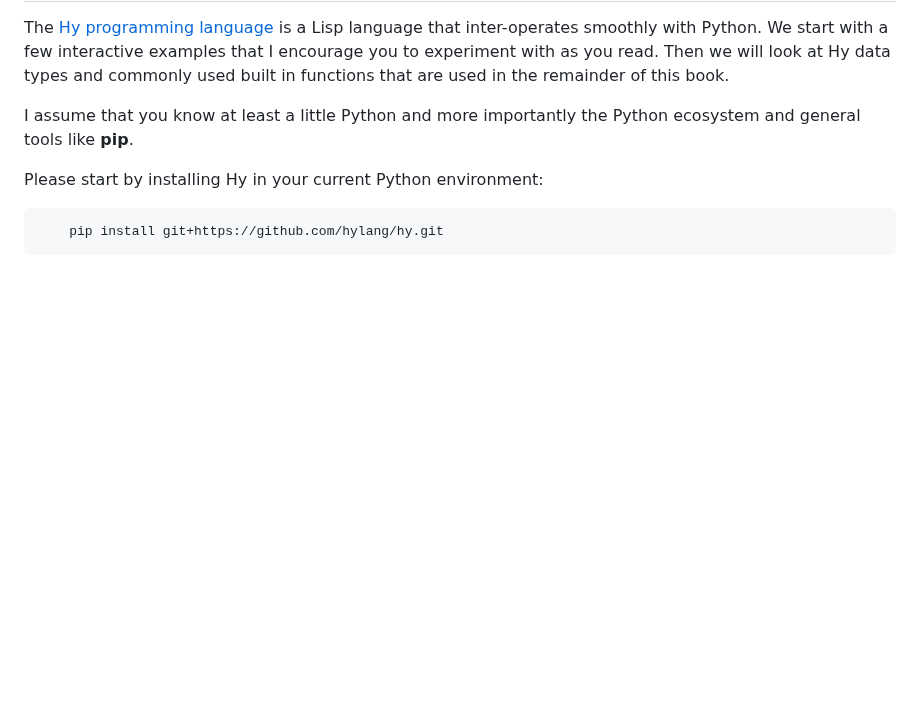
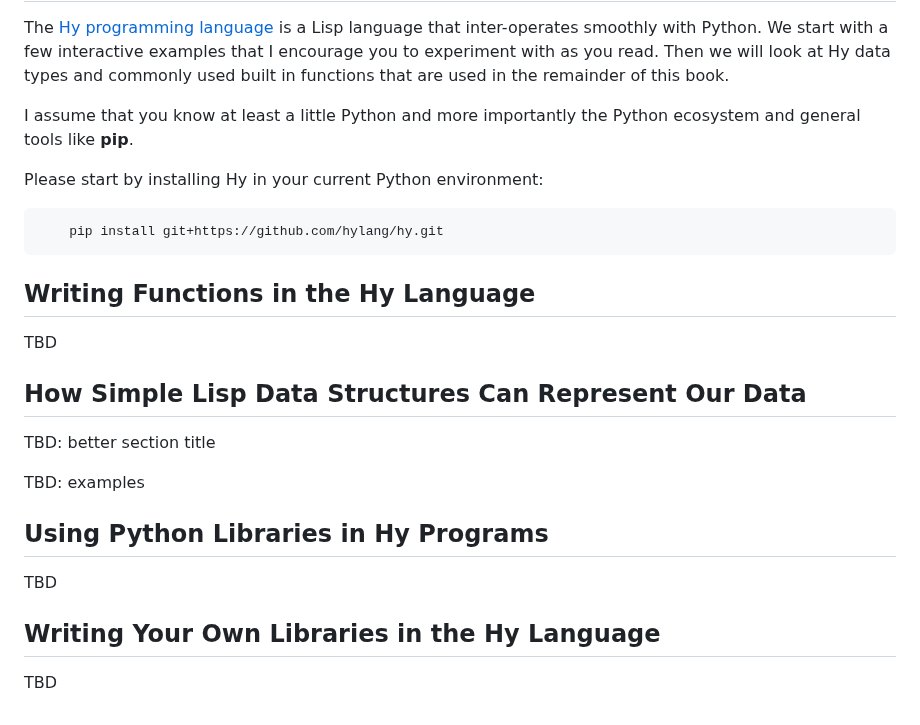
Before and after one commit to mark-watson/hy-lisp-python-book, a Markdown page: manuscript/hytutorial.md, the part around the change. GitHub-like rendering; blank space fills up the shorter version.

```diff
--- a/manuscript/hytutorial.md
+++ b/manuscript/hytutorial.md
@@ -7,3 +7,21 @@ I assume that you know at least a little Python and more importantly the Python
 Please start by installing Hy in your current Python environment:
 
         pip install git+https://github.com/hylang/hy.git
+
+## Writing Functions in the Hy Language
+
+TBD
+
+## How Simple Lisp Data Structures Can Represent Our Data
+
+TBD: better section title
+
+TBD: examples
+
+## Using Python Libraries in Hy Programs
+
+TBD
+
+## Writing Your Own Libraries in the Hy Language
+
+TBD
```
Also changed, not shown: manuscript/images/hylisp-logo.png (added), 4 other files.
